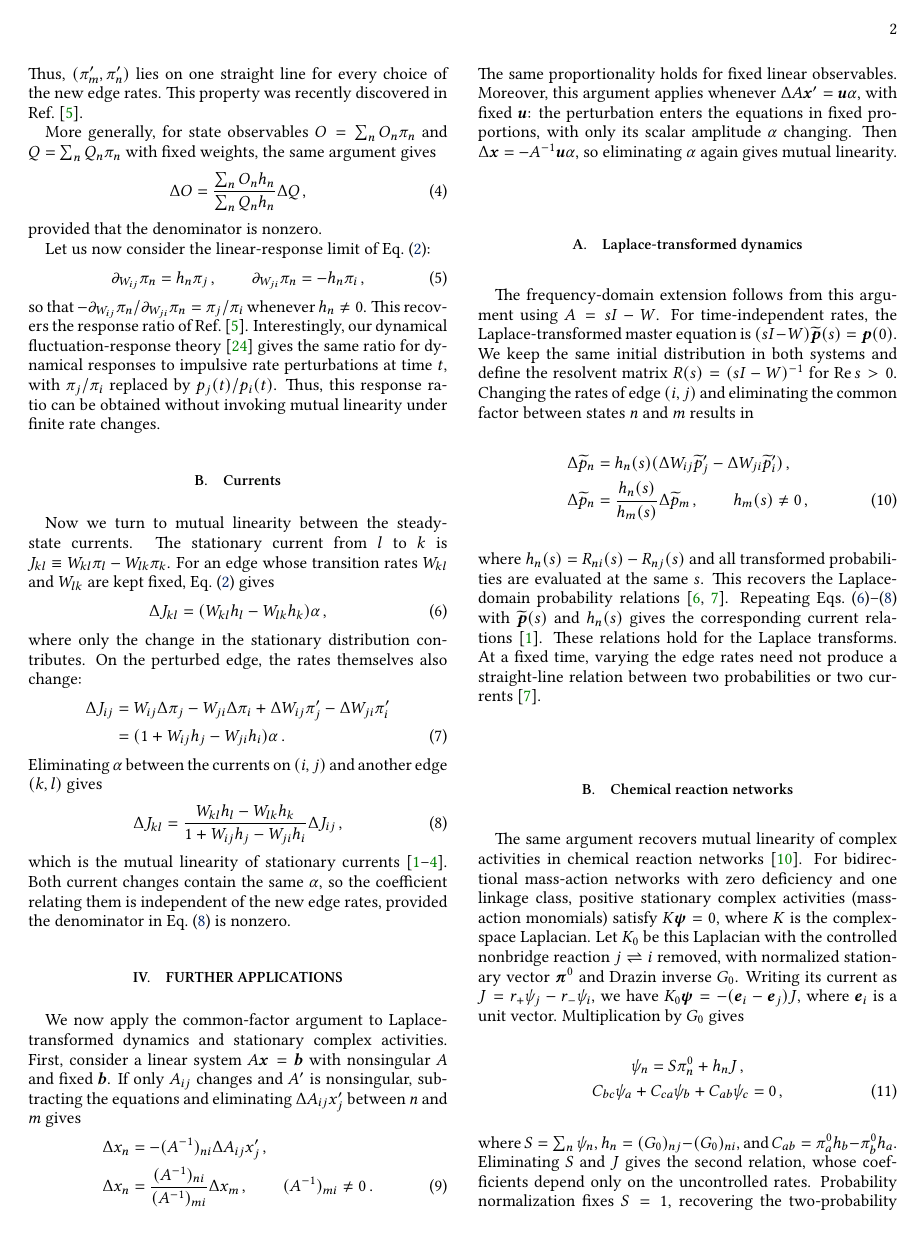
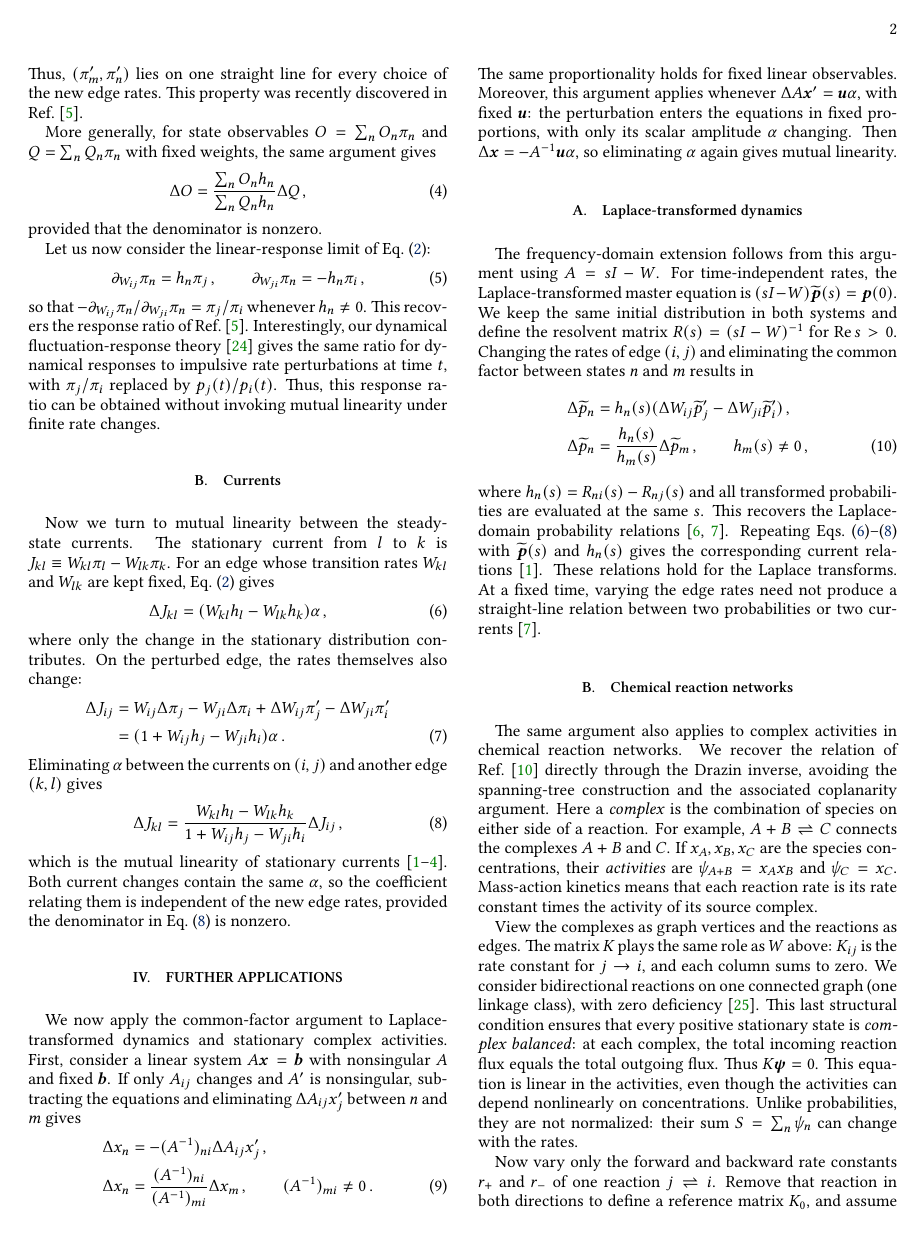
Before and after one commit to niceprofilepicture/MutualLineariy, a LaTeX paper (main.tex): page 2 of 3. Compiled offline with pdfLaTeX.

Commit message:
Clarify chemical reaction network example and cite zero deficiency

```diff
--- a/main.tex
+++ b/main.tex
@@ -317,12 +317,29 @@ These relations hold for the Laplace transforms. At a fixed time, varying the ed
 
 \subsection{Chemical reaction networks}
 
-The same argument recovers mutual linearity of complex activities in
-chemical reaction networks~\cite{HarunariFiusaPolettini2026}.
-For bidirectional mass-action networks with zero deficiency and one
-linkage class, positive stationary complex activities (mass-action monomials) satisfy
-$K\bm\psi=0$, where $K$ is the complex-space Laplacian.
-Let $K_0$ be this Laplacian with the controlled nonbridge reaction
-$j\rightleftharpoons i$ removed, with normalized stationary vector
-$\bm\pi^0$ and Drazin inverse $G_0$.
-Writing its current as $J=r_+\psi_j-r_-\psi_i$, we have
+The same argument also applies to complex activities in chemical reaction
+networks. We recover the relation of Ref.~\cite{HarunariFiusaPolettini2026}
+directly through the Drazin inverse, avoiding the spanning-tree
+construction and the associated coplanarity argument.
+Here a \emph{complex} is the combination of species on either side of a
+reaction. For example, $A+B\rightleftharpoons C$ connects the complexes
+$A+B$ and $C$. If $x_A,x_B,x_C$ are the species concentrations, their
+\emph{activities} are $\psi_{A+B}=x_Ax_B$ and $\psi_C=x_C$.
+Mass-action kinetics means that each reaction rate is its rate constant
+times the activity of its source complex.
+
+View the complexes as graph vertices and the reactions as edges.
+The matrix $K$ plays the same role as $W$ above: $K_{ij}$ is the rate
+constant for $j\to i$, and each column sums to zero.
+We consider bidirectional reactions on one connected graph (one linkage
+class), with zero deficiency~\cite{MarehalliSrinivas2023}. This last structural condition ensures
+that every positive stationary state is \emph{complex balanced}: at each
+complex, the total incoming reaction flux equals the total outgoing
+flux. Thus $K\bm\psi=0$.
+This equation is linear in the activities, even though the activities
+can depend nonlinearly on concentrations. Unlike probabilities, they
+are not normalized: their sum $S=\sum_n\psi_n$ can change with the rates.
+
+Now vary only the forward and backward rate constants $r_+$ and $r_-$
+of one reaction $j\rightleftharpoons i$. Remove that reaction in both
+directions to define a reference matrix $K_0$, and assume that the
@@ -329,4 +352,3 @@ Writing its current as $J=r_+\psi_j-r_-\psi_i$, we have
 $K_0\bm\psi=-(\bm e_i-\bm e_j)J$, where $\bm e_i$ is a unit vector.
-Multiplication by $G_0$ gives
-\begin{gather}
-    \psi_n=S\pi_n^0+h_nJ\,,\nonumber\\
+Using $G_0K_0=I-\bm\pi^0\bm1^\intercal$ gives
+\begin{align*}
@@ -333,8 +363,2 @@ Multiplication by $G_0$ gives
     C_{bc}\psi_a+C_{ca}\psi_b+C_{ab}\psi_c=0\,,
     \label{eq:complex-activities}
-\end{gather}
-where $S=\sum_n\psi_n$, $h_n=(G_0)_{nj}-(G_0)_{ni}$, and
-$C_{ab}=\pi_a^0h_b-\pi_b^0h_a$.
-Eliminating $S$ and $J$ gives the second relation, whose coefficients
-depend only on the uncontrolled rates.
-Probability normalization fixes $S=1$, recovering the two-probability
```
Also changed, not shown: references.bib (+11 -0 lines), main.pdf, main.tex (22 more changed lines).
